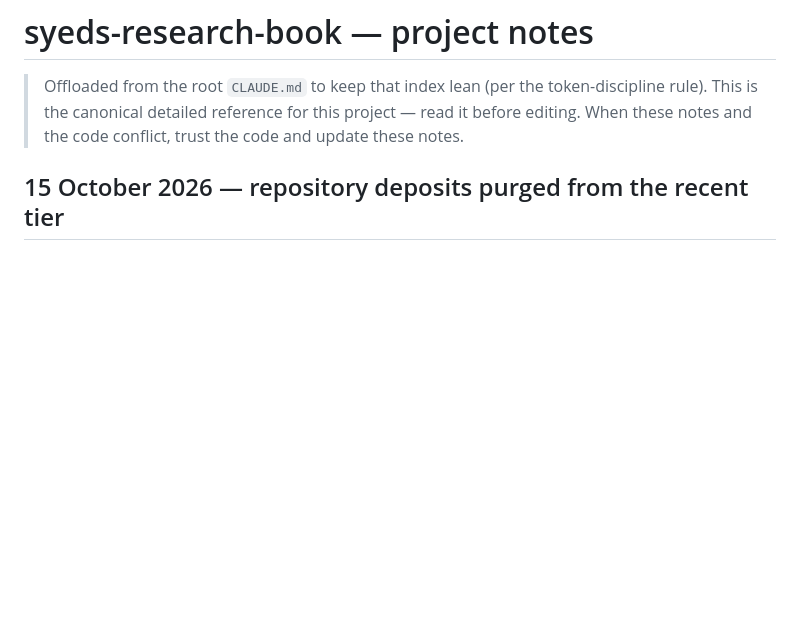
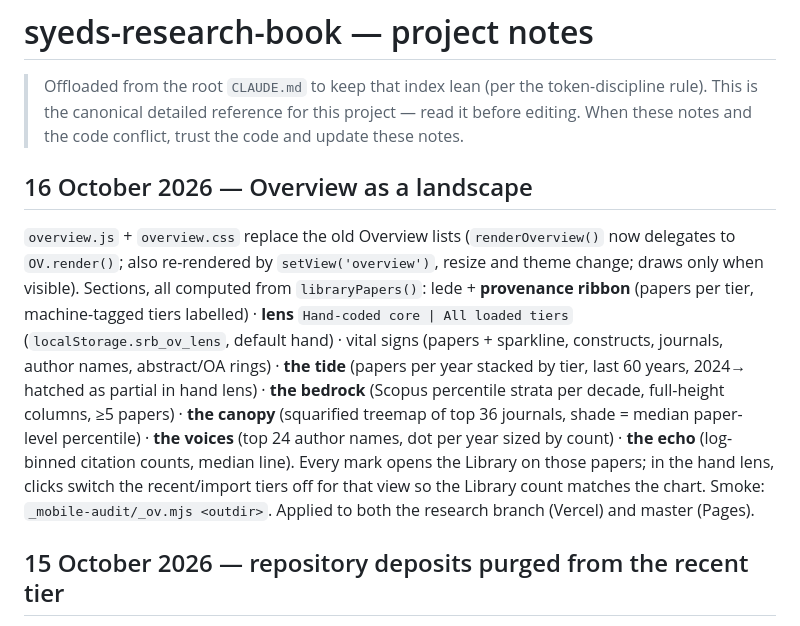
Before and after one commit to SyAhmedU/syeds-research-book, a Markdown page: NOTES.md, the part around the change. Drawn GitHub-style; blank space fills up the shorter version.

Commit message:
NOTES: Overview landscape
Co-Authored-By: Claude Opus 5.5 <noreply@anthropic.com>

```diff
--- a/NOTES.md
+++ b/NOTES.md
@@ -2,6 +2,11 @@
 
 > Offloaded from the root `CLAUDE.md` to keep that index lean (per the token-discipline rule). This is the canonical detailed reference for this project — read it before editing. When these notes and the code conflict, trust the code and update these notes.
 
+
+
+## 16 October 2026 — Overview as a landscape
+
+`overview.js` + `overview.css` replace the old Overview lists (`renderOverview()` now delegates to `OV.render()`; also re-rendered by `setView('overview')`, resize and theme change; draws only when visible). Sections, all computed from `libraryPapers()`: lede + **provenance ribbon** (papers per tier, machine-tagged tiers labelled) · **lens** `Hand-coded core | All loaded tiers` (`localStorage.srb_ov_lens`, default hand) · vital signs (papers + sparkline, constructs, journals, author names, abstract/OA rings) · **the tide** (papers per year stacked by tier, last 60 years, 2024→ hatched as partial in hand lens) · **the bedrock** (Scopus percentile strata per decade, full-height columns, ≥5 papers) · **the canopy** (squarified treemap of top 36 journals, shade = median paper-level percentile) · **the voices** (top 24 author names, dot per year sized by count) · **the echo** (log-binned citation counts, median line). Every mark opens the Library on those papers; in the hand lens, clicks switch the recent/import tiers off for that view so the Library count matches the chart. Smoke: `_mobile-audit/_ov.mjs <outdir>`. Applied to both the research branch (Vercel) and master (Pages).
 
 ## 15 October 2026 — repository deposits purged from the recent tier
 
```
